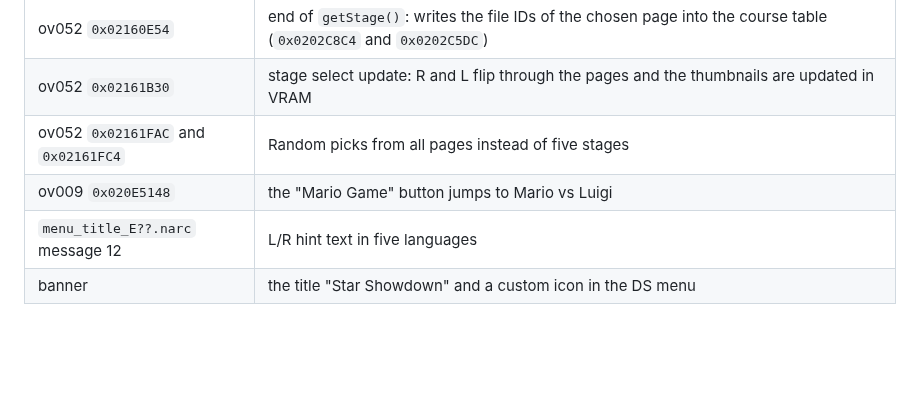
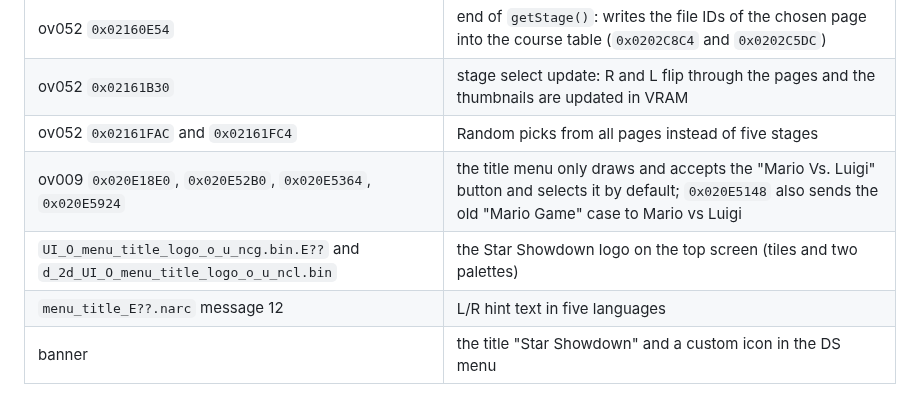
Before and after one commit to StanFV/NSMBDS-Star-Showdown, a Markdown page: README.md, the part around one of its changes. Rendered like a GitHub page; blank space fills up the shorter version.

```diff
--- a/README.md
+++ b/README.md
@@ -170,7 +176,8 @@ The code changes (European version):
 | ov052 `0x02160E54` | end of `getStage()`: writes the file IDs of the chosen page into the course table (`0x0202C8C4` and `0x0202C5DC`) |
 | ov052 `0x02161B30` | stage select update: R and L flip through the pages and the thumbnails are updated in VRAM |
 | ov052 `0x02161FAC` and `0x02161FC4` | Random picks from all pages instead of five stages |
-| ov009 `0x020E5148` | the "Mario Game" button jumps to Mario vs Luigi |
+| ov009 `0x020E18E0`, `0x020E52B0`, `0x020E5364`, `0x020E5924` | the title menu only draws and accepts the "Mario Vs. Luigi" button and selects it by default; `0x020E5148` also sends the old "Mario Game" case to Mario vs Luigi |
+| `UI_O_menu_title_logo_o_u_ncg.bin.E??` and `d_2d_UI_O_menu_title_logo_o_u_ncl.bin` | the Star Showdown logo on the top screen (tiles and two palettes) |
 | `menu_title_E??.narc` message 12 | L/R hint text in five languages |
 | banner | the title "Star Showdown" and a custom icon in the DS menu |
 
```
Also changed, not shown: other parts of README.md (+11 -4 lines), assets/title_star.png (added), assets/title_text.png (added), docs/title.png (added), 4 other files.
